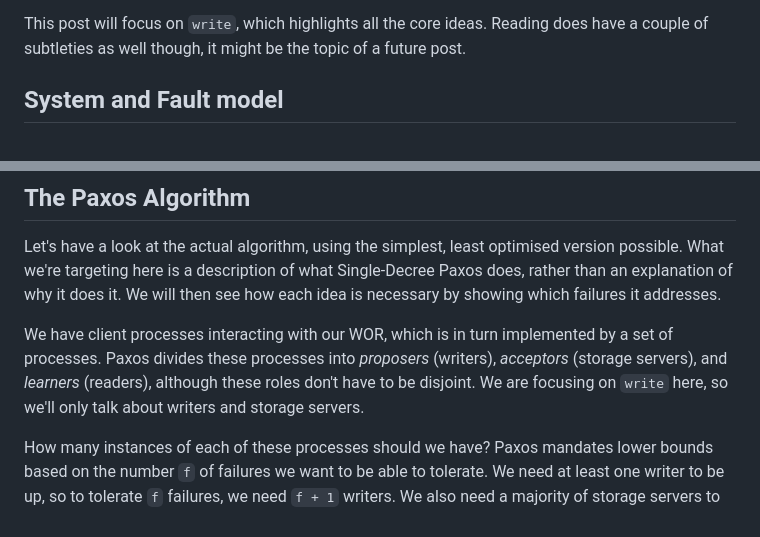
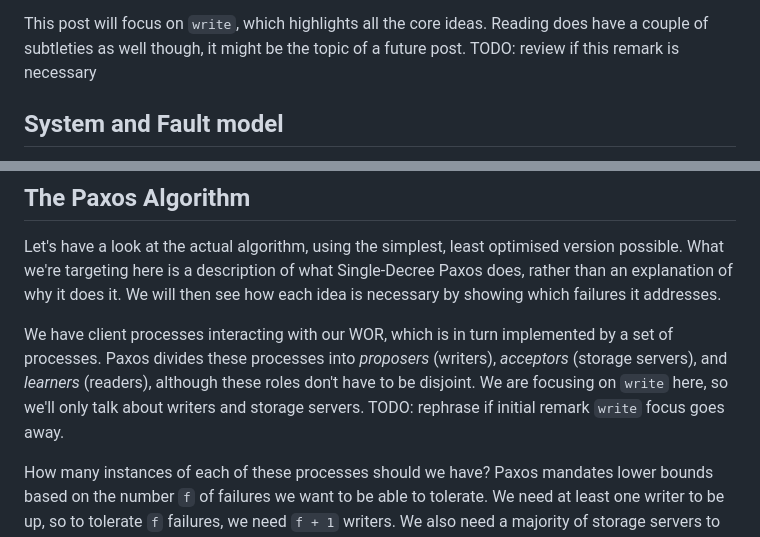
Before and after one commit to SystemFw/blog, a Markdown page: content/staging/paxos-failures.md, 2 parts joined by grey strips. Drawn GitHub-style.

Commit message:
Add todos

```diff
--- a/content/staging/paxos-failures.md
+++ b/content/staging/paxos-failures.md
@@ -59,6 +59,7 @@ linearisability is always respected.
 This post will focus on `write`, which highlights all the core ideas.
 Reading does have a couple of subtleties as well though, it might be
 the topic of a future post.
+TODO: review if this remark is necessary
 
 ## System and Fault model
 
@@ -139,7 +140,7 @@ implemented by a set of processes. Paxos divides these processes into
 _proposers_ (writers), _acceptors_ (storage servers), and _learners_
 (readers), although these roles don't have to be disjoint. We are
 focusing on `write` here, so we'll only talk about writers and storage
-servers.
+servers. TODO: rephrase if initial remark `write` focus goes away.
 
 How many instances of each of these processes should we have? Paxos
 mandates lower bounds based on the number `f` of failures we want to
```
